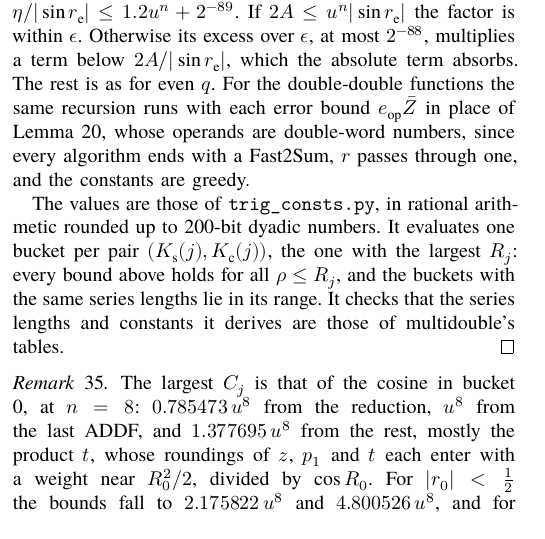
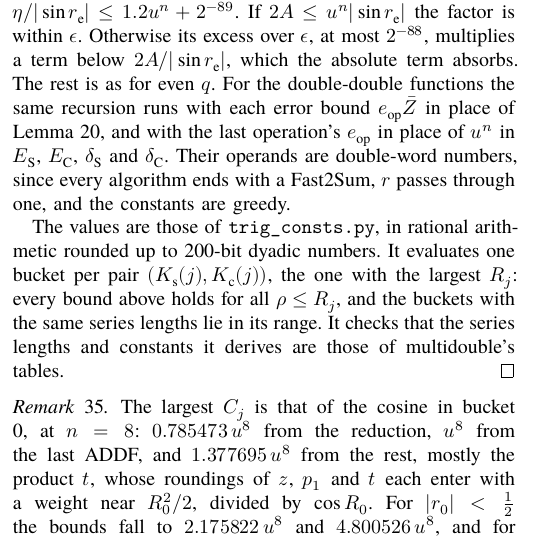
Before and after one commit to nmoinvaz/multidouble, a LaTeX paper (paper/expansion-error-bounds.tex, which reads paper/expansion-error-bounds-trig.tex): part of one column of page 17 of 22, cut so that both start at the same text. Compiled offline with XeLaTeX; a missing font is replaced by an installed copy or a similar font.

Commit message:
paper: simplify the last step's error of the sine and cosine
The terms (1 + u^n) D - u^n (1 + D) of E_S and E_C are D - u^n, the
value trig_consts.py computes before it rounds up. The proof names the
bound of |r + w| the step uses, and the double-word reading says which
u^n its operations' bounds replace.

```diff
--- a/paper/expansion-error-bounds-trig.tex
+++ b/paper/expansion-error-bounds-trig.tex
@@ -187,9 +187,10 @@ has $\cos r$. By (A2), $\RN(v)$, which is not zero as $P$ is odd and $|k| < 2^{1
 2^{-89}$. If $2A \le u^n|\sin r_{\rm e}|$ the factor is within $\epsilon$. Otherwise its excess over $\epsilon$, at
 most $2^{-88}$, multiplies a term below $2A/|\sin r_{\rm e}|$, which the absolute term absorbs. The rest is as for even
 $q$. For the double-double functions
-the same recursion runs with each error bound $e_{\rm op}\bar Z$ in place of Lemma~\ref{lem:g}, whose operands are
-double-word numbers, since every algorithm ends with a $\FastTwoSum$, $r$ passes through one, and the constants are
-greedy.
+the same recursion runs with each error bound $e_{\rm op}\bar Z$ in place of Lemma~\ref{lem:g}, and with the last
+operation's $e_{\rm op}$ in place of $u^n$ in $E_{\rm S}$, $E_{\rm C}$, $\delta_{\rm S}$ and $\delta_{\rm C}$. Their
+operands are double-word numbers, since every algorithm ends with a $\FastTwoSum$, $r$ passes through one, and the
+constants are greedy.
 
 The values are those of \texttt{trig\_consts.py}, in rational arithmetic rounded up to 200-bit dyadic numbers. It
 evaluates one bucket per pair $(K_{\rm s}(j), K_{\rm c}(j))$, the one with the largest $R_j$: every bound above holds
```
Also changed, not shown: paper/expansion-error-bounds-trig.tex (8 more changed lines).
